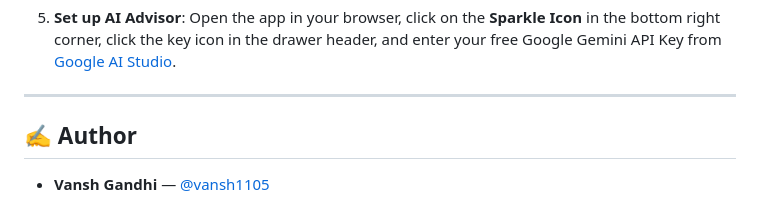
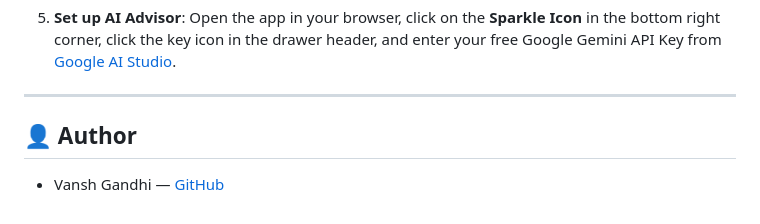
Before and after one commit to vansh1105/Expense-Tracker-with-Smart-Suggestions, a Markdown page: README.md, the part around the change. Drawn GitHub-style.

Commit message:
docs: format author section in README

```diff
--- a/README.md
+++ b/README.md
@@ -95,6 +95,6 @@ Make sure you have [Node.js](https://nodejs.org/) (v16+) and [MongoDB](https://w
 
 ---
 
-## ✍️ Author
+## 👤 Author
 
-* **Vansh Gandhi** — [@vansh1105](https://github.com/vansh1105)
+*   Vansh Gandhi — [GitHub](https://github.com/vansh1105)
```
